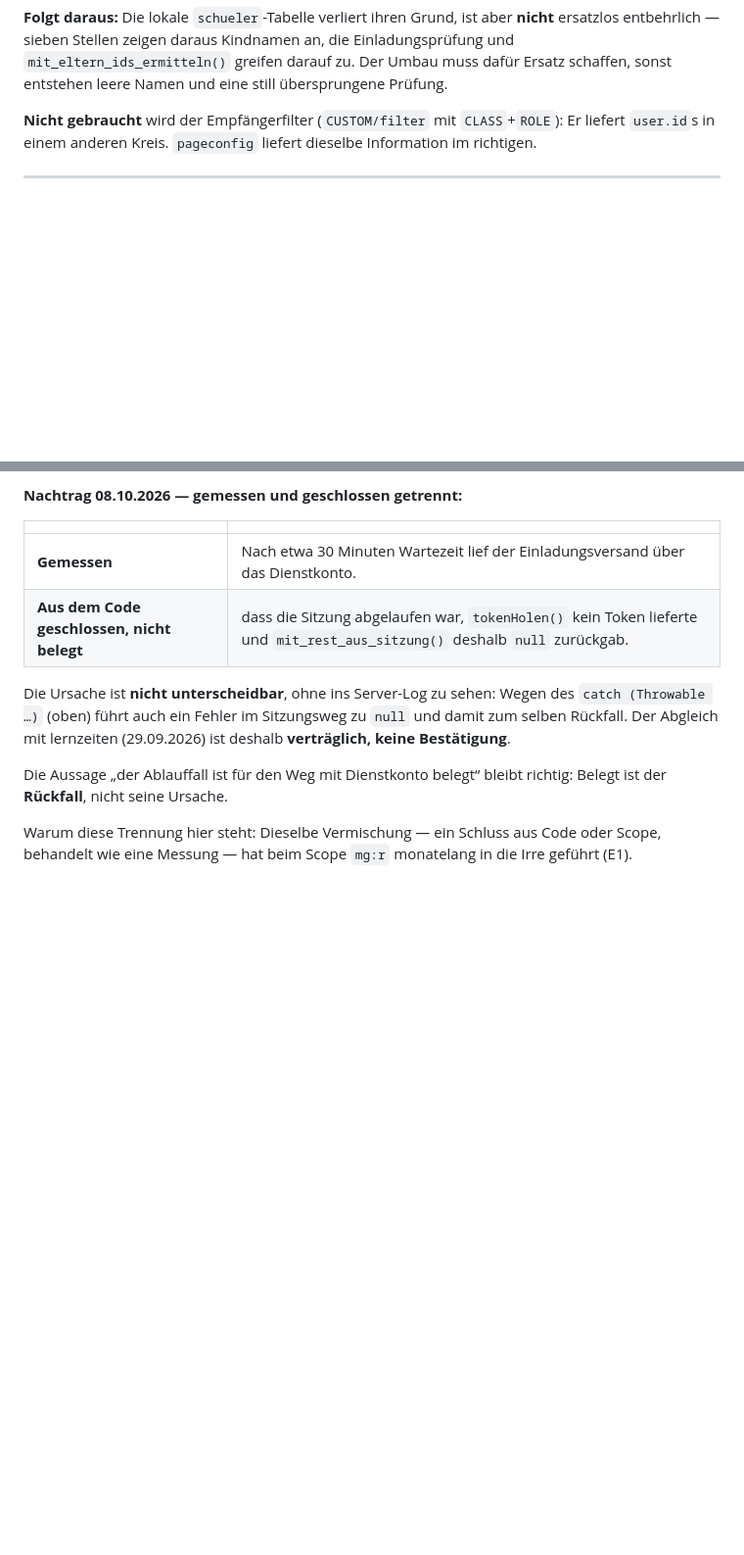
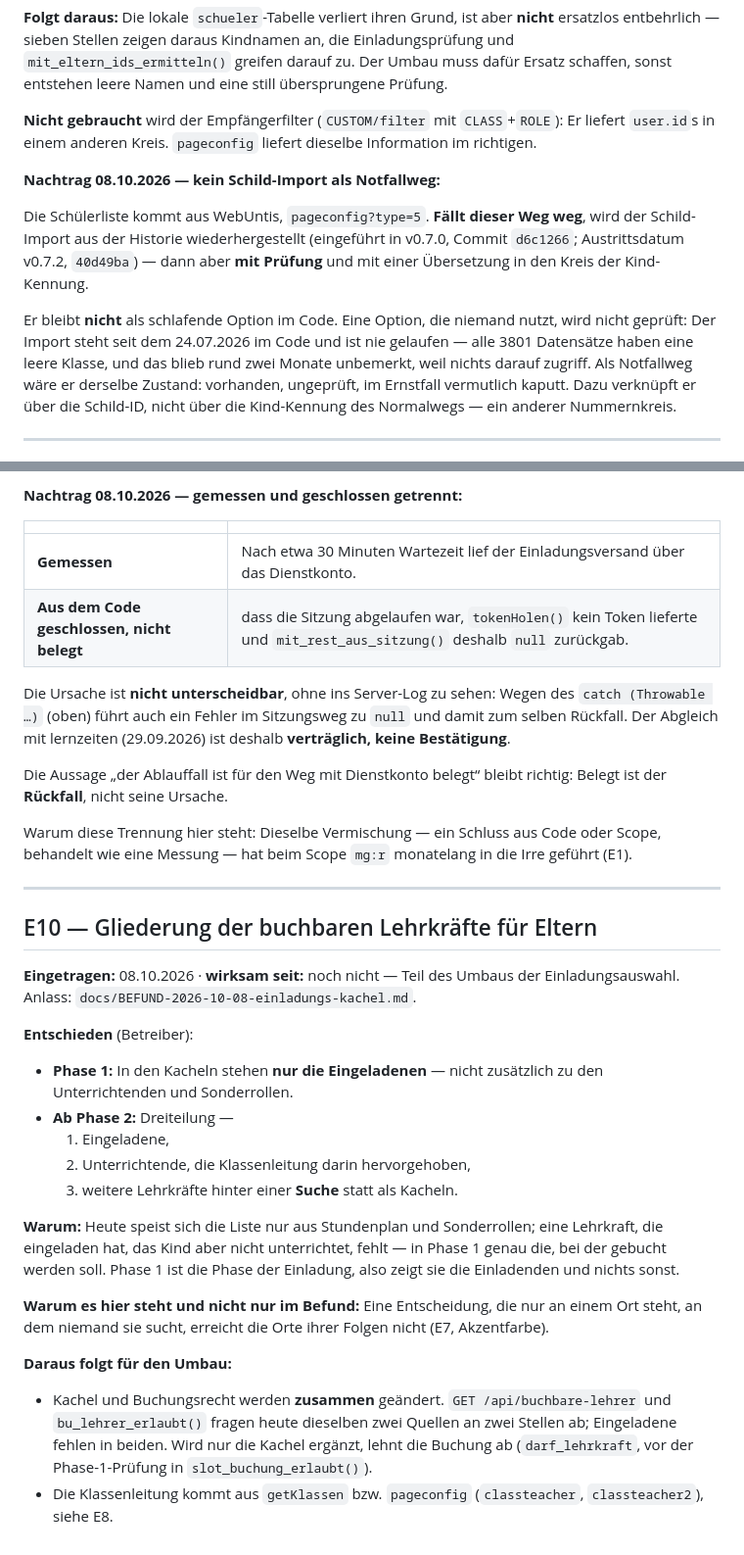
Before and after one commit to hornse/sprechtag, a Markdown page: docs/ENTSCHEIDUNGEN.md, 2 parts joined by grey strips. Shown at 98% size. Drawn GitHub-style; blank space fills up the shorter version.

Commit message:
docs: E10 Gliederung der buchbaren Lehrkräfte, E8 ohne Schild-Notfallweg
E10: Phase 1 nur Eingeladene; ab Phase 2 Eingeladene, Unterrichtende
(Klassenleitung hervorgehoben), weitere hinter einer Suche. Kachel und
Buchungsrecht werden zusammen geändert. Entschieden, nicht gebaut.

E8 (Nachtrag): Schild-Import bleibt nicht als Notfallweg – ungenutzt
heißt ungeprüft (seit 24.07.2026 im Code, nie gelaufen). Fällt
pageconfig weg: aus der Historie wiederherstellen, mit Prüfung.

Befund Einladungs-Kachel (Nachtrag): Die ursprüngliche Diagnose
„Buchungsprüfung korrekt“ war falsch und ist festgehalten.

Keine Codeänderung, kein Push.

Co-Authored-By: Claude Opus 5.5 <noreply@anthropic.com>

```diff
--- a/docs/ENTSCHEIDUNGEN.md
+++ b/docs/ENTSCHEIDUNGEN.md
@@ -327,6 +327,22 @@ entstehen leere Namen und eine still übersprungene Prüfung.
 `CLASS`+`ROLE`): Er liefert `user.id`s in einem anderen Kreis.
 `pageconfig` liefert dieselbe Information im richtigen.
 
+**Nachtrag 08.10.2026 — kein Schild-Import als Notfallweg:**
+
+Die Schülerliste kommt aus WebUntis, `pageconfig?type=5`. **Fällt dieser
+Weg weg**, wird der Schild-Import aus der Historie wiederhergestellt
+(eingeführt in v0.7.0, Commit `d6c1266`; Austrittsdatum v0.7.2,
+`40d49ba`) — dann aber **mit Prüfung** und mit einer Übersetzung in den
+Kreis der Kind-Kennung.
+
+Er bleibt **nicht** als schlafende Option im Code. Eine Option, die
+niemand nutzt, wird nicht geprüft: Der Import steht seit dem 24.07.2026
+im Code und ist nie gelaufen — alle 3801 Datensätze haben eine leere
+Klasse, und das blieb rund zwei Monate unbemerkt, weil nichts darauf
+zugriff. Als Notfallweg wäre er derselbe Zustand: vorhanden, ungeprüft,
+im Ernstfall vermutlich kaputt. Dazu verknüpft er über die Schild-ID,
+nicht über die Kind-Kennung des Normalwegs — ein anderer Nummernkreis.
+
 ---
 
 ## E9 — Der Ablauffall der Lehrkraft-Sitzung ist gemessen (ergänzt E1)
@@ -383,3 +399,40 @@ bleibt richtig: Belegt ist der **Rückfall**, nicht seine Ursache.
 Warum diese Trennung hier steht: Dieselbe Vermischung — ein Schluss aus
 Code oder Scope, behandelt wie eine Messung — hat beim Scope `mg:r`
 monatelang in die Irre geführt (E1).
+
+---
+
+## E10 — Gliederung der buchbaren Lehrkräfte für Eltern
+
+**Eingetragen:** 08.10.2026 · **wirksam seit:** noch nicht — Teil des
+Umbaus der Einladungsauswahl. Anlass:
+`docs/BEFUND-2026-10-08-einladungs-kachel.md`.
+
+**Entschieden** (Betreiber):
+
+- **Phase 1:** In den Kacheln stehen **nur die Eingeladenen** — nicht
+  zusätzlich zu den Unterrichtenden und Sonderrollen.
+- **Ab Phase 2:** Dreiteilung —
+  1. Eingeladene,
+  2. Unterrichtende, die Klassenleitung darin hervorgehoben,
+  3. weitere Lehrkräfte hinter einer **Suche** statt als Kacheln.
+
+**Warum:** Heute speist sich die Liste nur aus Stundenplan und
+Sonderrollen; eine Lehrkraft, die eingeladen hat, das Kind aber nicht
+unterrichtet, fehlt — in Phase 1 genau die, bei der gebucht werden
+soll. Phase 1 ist die Phase der Einladung, also zeigt sie die
+Einladenden und nichts sonst.
+
+**Warum es hier steht und nicht nur im Befund:** Eine Entscheidung, die
+nur an einem Ort steht, an dem niemand sie sucht, erreicht die Orte
+ihrer Folgen nicht (E7, Akzentfarbe).
+
+**Daraus folgt für den Umbau:**
+- Kachel und Buchungsrecht werden **zusammen** geändert.
+  `GET /api/buchbare-lehrer` und `bu_lehrer_erlaubt()` fragen heute
+  dieselben zwei Quellen an zwei Stellen ab; Eingeladene fehlen in
+  beiden. Wird nur die Kachel ergänzt, lehnt die Buchung ab
+  (`darf_lehrkraft`, vor der Phase-1-Prüfung in
+  `slot_buchung_erlaubt()`).
+- Die Klassenleitung kommt aus `getKlassen` bzw. `pageconfig`
+  (`classteacher`, `classteacher2`), siehe E8.
```
Also changed, not shown: docs/BEFUND-2026-10-08-einladungs-kachel.md (+23 -0 lines).
